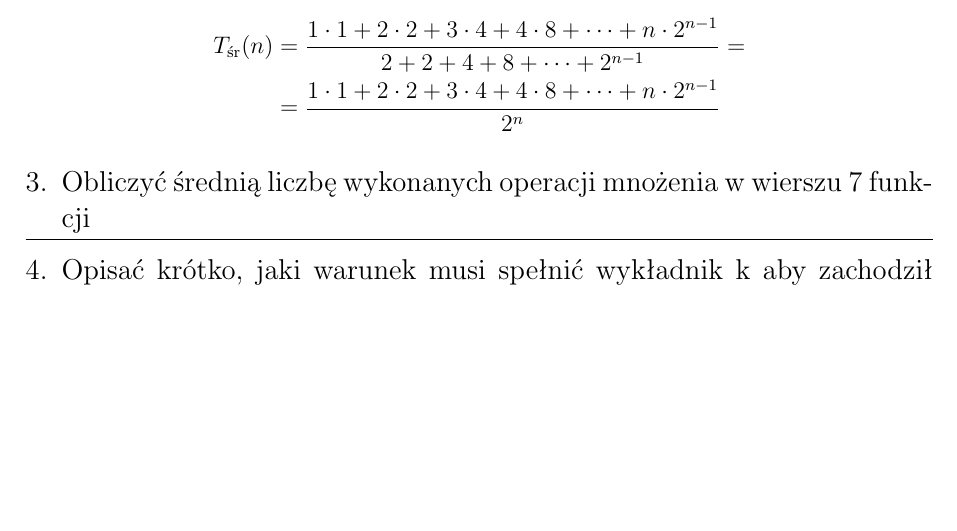
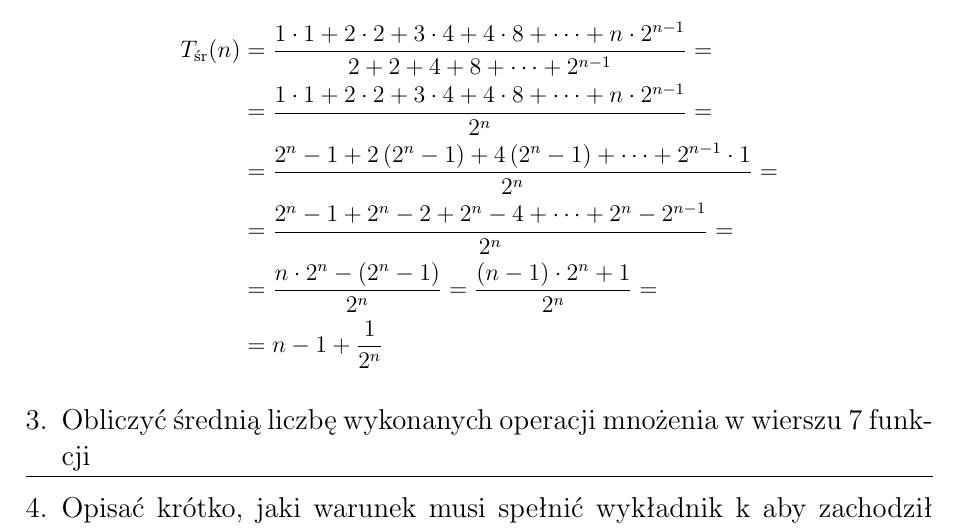
Before and after one commit to HakierGrzonzo/syncing, a LaTeX document (szkołen/zlot indeksik/zlo/zlo.tex): part of page 2 of 2, cut so that both start at the same text, the shorter picture padded with empty space. Compiled offline with pdfLaTeX.

Commit message:
progress

```diff
--- a/szkołen/zlot indeksik/zlo/zlo.tex
+++ b/szkołen/zlot indeksik/zlo/zlo.tex
@@ -156,7 +156,11 @@ równa ilości jej bitów. Zatem złożoność średnia jest równa:
 \begin{align*}
  T_\text{śr}(n) &= \frac{1 \cdot 1 + 2\cdot2 + 3 \cdot 4 + 4 \cdot 8 + \dots + n\cdot2^{n -  1}}{2 + 2 + 4 + 8 + \dots +
  2^{n - 1}} = \\
- &= \frac{1 \cdot 1 + 2\cdot2 + 3 \cdot 4 + 4 \cdot 8 + \dots + n\cdot2^{n -  1}}{2^n}
+ &= \frac{1 \cdot 1 + 2\cdot2 + 3 \cdot 4 + 4 \cdot 8 + \dots + n\cdot2^{n -  1}}{2^n} = \\
+ &= \frac{2^n - 1 + 2\left(2^n-1\right) + 4 \left( 2^n-1 \right) + \dots + 2^{n-1}\cdot 1}{2^n} = \\
+ &= \frac{2^n - 1 + 2^n - 2 + 2^n - 4 + \dots + 2^n - 2^{n-1}}{2^n} =  \\
+ &= \frac{n\cdot2^n - \left(2^n -1\right)}{2^n} = \frac{\left(n-1\right)\cdot2^n + 1}{2^n} =\\
+ &= n-1 + \frac{1}{2^n}
 \end{align*}
 
 \subsection{Obliczyć średnią liczbę wykonanych operacji mnożenia w wierszu 7 funkcji}
```
Also changed, not shown: szkołen/zlot indeksik/zlo/zlo.tex (6 more changed lines).
